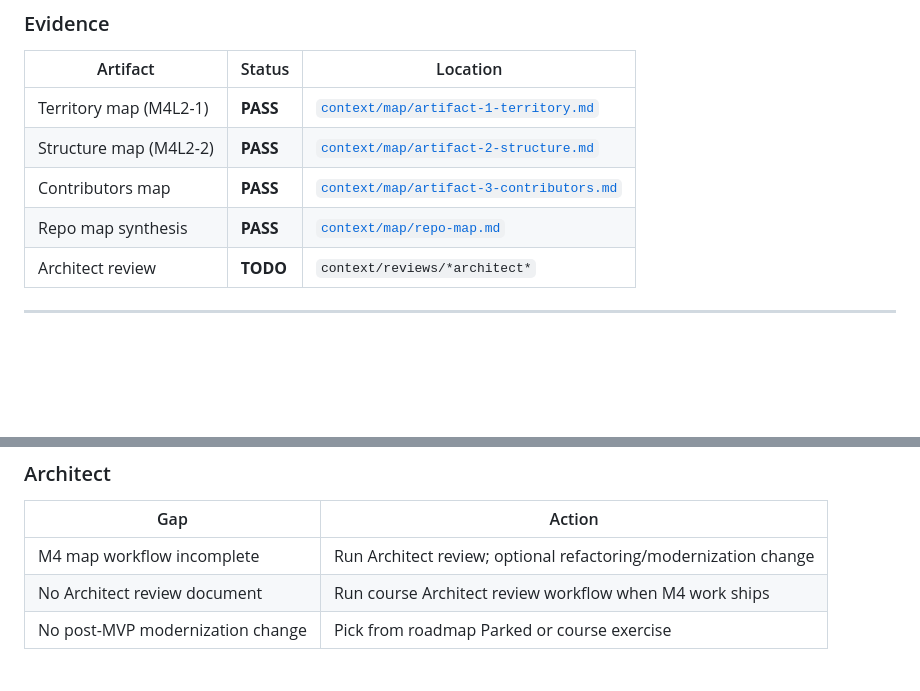
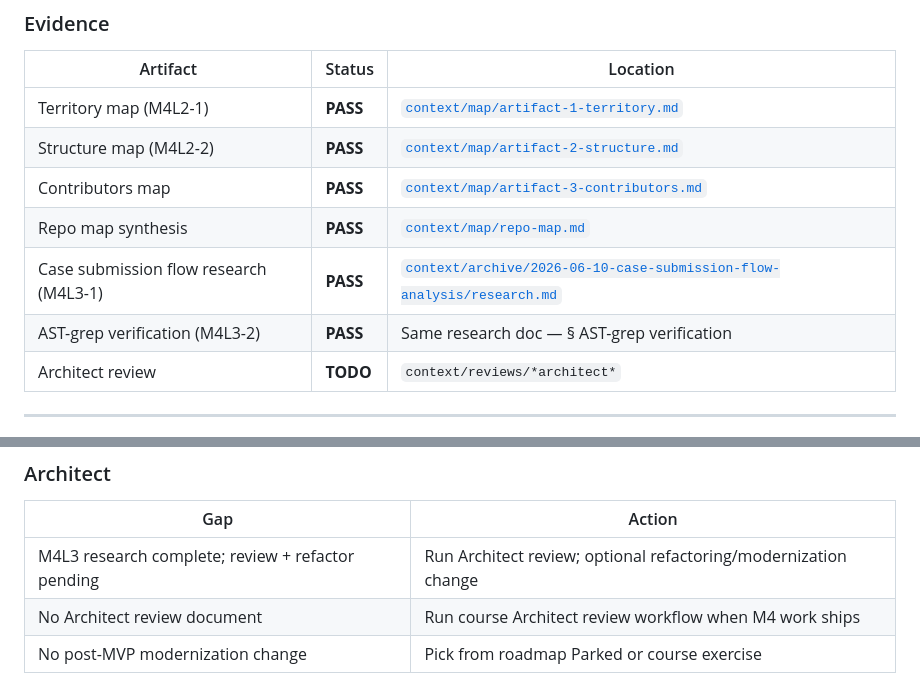
Before and after one commit to szymoniwacz/safelog-ai, a Markdown page: context/certification/certification-readiness.md, 2 parts joined by grey strips. Drawn GitHub-style; blank space fills up the shorter version.

```diff
--- a/context/certification/certification-readiness.md
+++ b/context/certification/certification-readiness.md
@@ -126,6 +130,8 @@ Module 4 course prompts exist (repo map / large-context workflow):
 | Structure map (M4L2-2) | **PASS** | [`context/map/artifact-2-structure.md`](../map/artifact-2-structure.md) |
 | Contributors map | **PASS** | [`context/map/artifact-3-contributors.md`](../map/artifact-3-contributors.md) |
 | Repo map synthesis | **PASS** | [`context/map/repo-map.md`](../map/repo-map.md) |
+| Case submission flow research (M4L3-1) | **PASS** | [`context/archive/2026-06-10-case-submission-flow-analysis/research.md`](../archive/2026-06-10-case-submission-flow-analysis/research.md) |
+| AST-grep verification (M4L3-2) | **PASS** | Same research doc — § AST-grep verification |
 | Architect review | **TODO** | `context/reviews/*architect*` |
 
 ---
@@ -242,7 +248,7 @@ PLAYWRIGHT_SKIP_WEBSERVER=1 PLAYWRIGHT_BASE_URL=https://safelog-ai.fly.dev \
 
 | Gap | Action |
 |-----|--------|
-| M4 map workflow incomplete | Run Architect review; optional refactoring/modernization change |
+| M4L3 research complete; review + refactor pending | Run Architect review; optional refactoring/modernization change |
 | No Architect review document | Run course Architect review workflow when M4 work ships |
 | No post-MVP modernization change | Pick from roadmap Parked or course exercise |
 
```
Also changed, not shown: other parts of context/certification/certification-readiness.md (+9 -5 lines).
